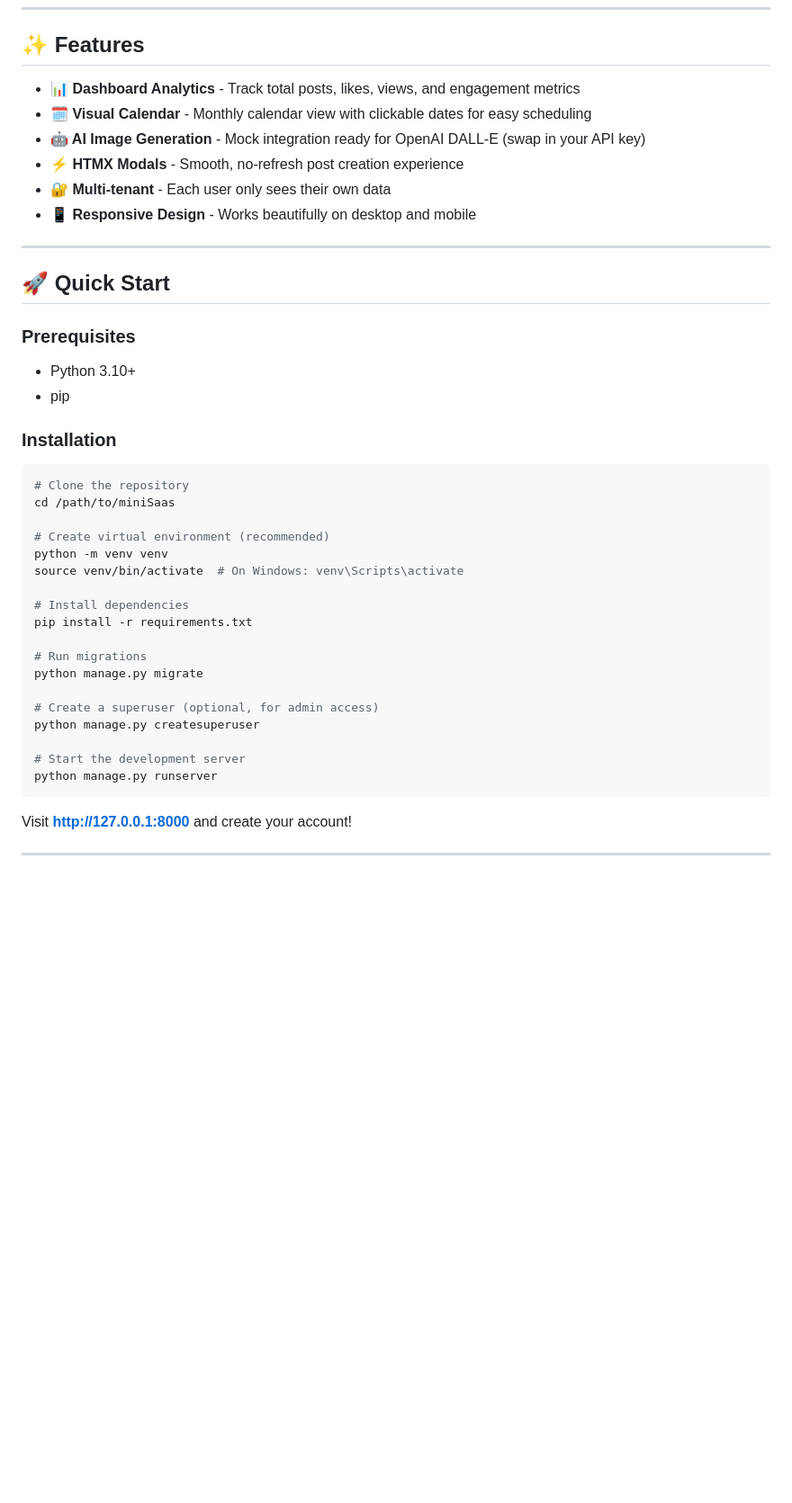
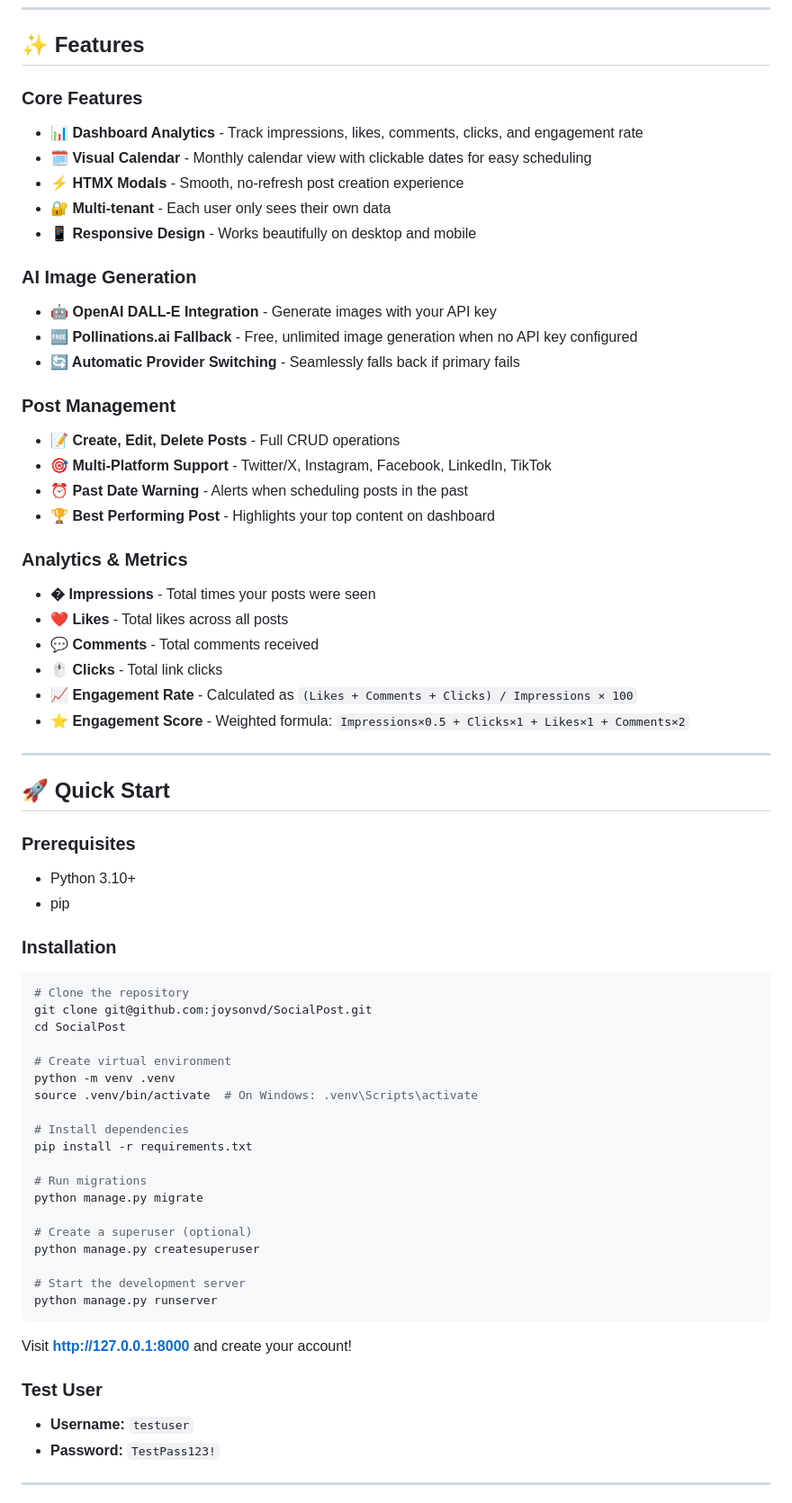
Before and after one commit to joysonvd/SocialPost, a Markdown page: README.md, the part around one of its changes. Shown at 90% size. Rendered like a GitHub page; blank space fills up the shorter version.

````diff
--- a/README.md
+++ b/README.md
@@ -9,12 +9,31 @@
 
 ## ✨ Features
 
-- **📊 Dashboard Analytics** - Track total posts, likes, views, and engagement metrics
+### Core Features
+- **📊 Dashboard Analytics** - Track impressions, likes, comments, clicks, and engagement rate
 - **🗓️ Visual Calendar** - Monthly calendar view with clickable dates for easy scheduling
-- **🤖 AI Image Generation** - Mock integration ready for OpenAI DALL-E (swap in your API key)
 - **⚡ HTMX Modals** - Smooth, no-refresh post creation experience
 - **🔐 Multi-tenant** - Each user only sees their own data
 - **📱 Responsive Design** - Works beautifully on desktop and mobile
+
+### AI Image Generation
+- **🤖 OpenAI DALL-E Integration** - Generate images with your API key
+- **🆓 Pollinations.ai Fallback** - Free, unlimited image generation when no API key configured
+- **🔄 Automatic Provider Switching** - Seamlessly falls back if primary fails
+
+### Post Management
+- **📝 Create, Edit, Delete Posts** - Full CRUD operations
+- **🎯 Multi-Platform Support** - Twitter/X, Instagram, Facebook, LinkedIn, TikTok
+- **⏰ Past Date Warning** - Alerts when scheduling posts in the past
+- **🏆 Best Performing Post** - Highlights your top content on dashboard
+
+### Analytics & Metrics
+- **�️ Impressions** - Total times your posts were seen
+- **❤️ Likes** - Total likes across all posts
+- **💬 Comments** - Total comments received
+- **🖱️ Clicks** - Total link clicks
+- **📈 Engagement Rate** - Calculated as `(Likes + Comments + Clicks) / Impressions × 100`
+- **⭐ Engagement Score** - Weighted formula: `Impressions×0.5 + Clicks×1 + Likes×1 + Comments×2`
 
 ---
 
@@ -28,11 +47,12 @@
 
 ```bash
 # Clone the repository
-cd /path/to/miniSaas
+git clone git@github.com:joysonvd/SocialPost.git
+cd SocialPost
 
-# Create virtual environment (recommended)
-python -m venv venv
-source venv/bin/activate  # On Windows: venv\Scripts\activate
+# Create virtual environment
+python -m venv .venv
+source .venv/bin/activate  # On Windows: .venv\Scripts\activate
 
 # Install dependencies
 pip install -r requirements.txt
@@ -40,7 +60,7 @@ pip install -r requirements.txt
 # Run migrations
 python manage.py migrate
 
-# Create a superuser (optional, for admin access)
+# Create a superuser (optional)
 python manage.py createsuperuser
 
 # Start the development server
@@ -49,5 +69,9 @@ python manage.py runserver
 
 Visit **http://127.0.0.1:8000** and create your account!
 
+### Test User
+- **Username:** `testuser`
+- **Password:** `TestPass123!`
+
 ---
 
````
Also changed, not shown: other parts of README.md (+107 -40 lines).
